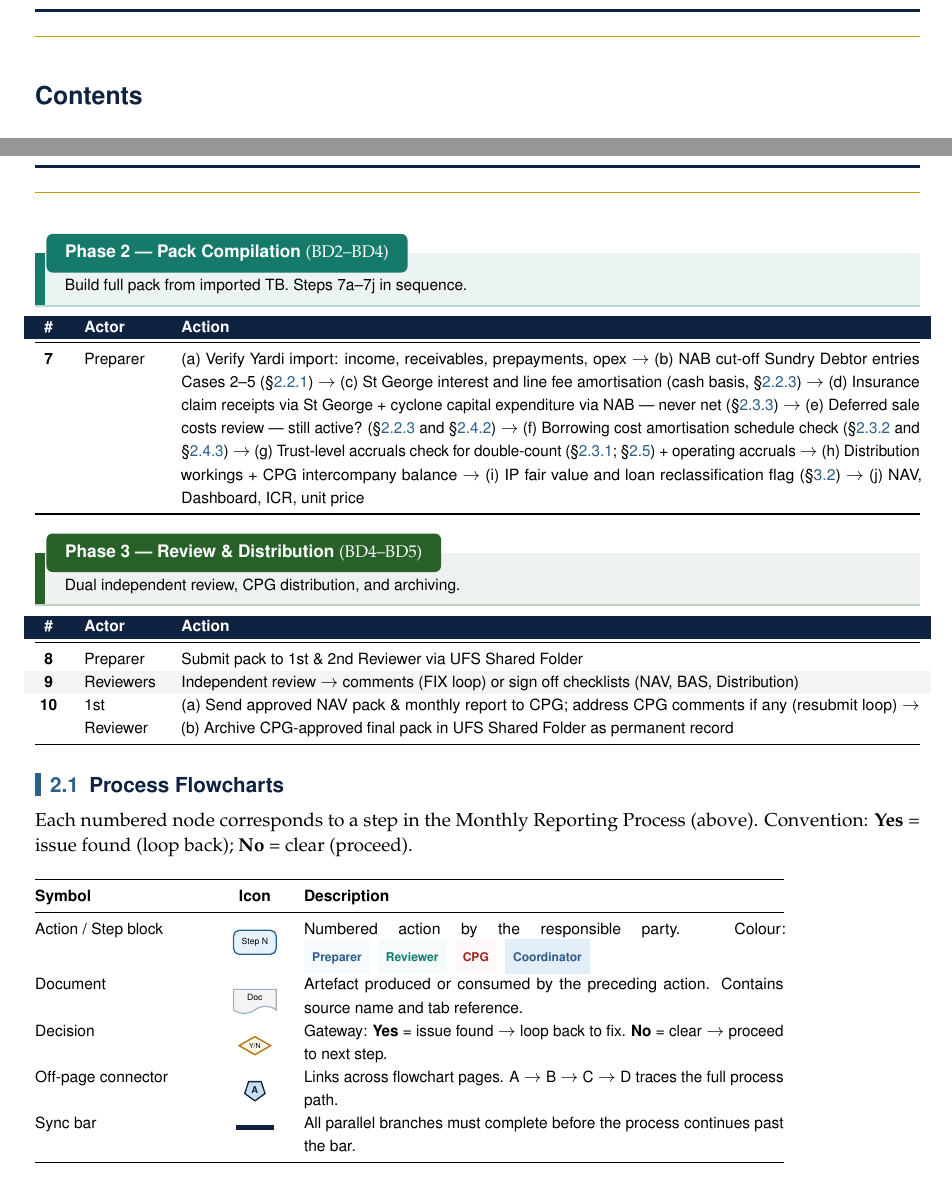
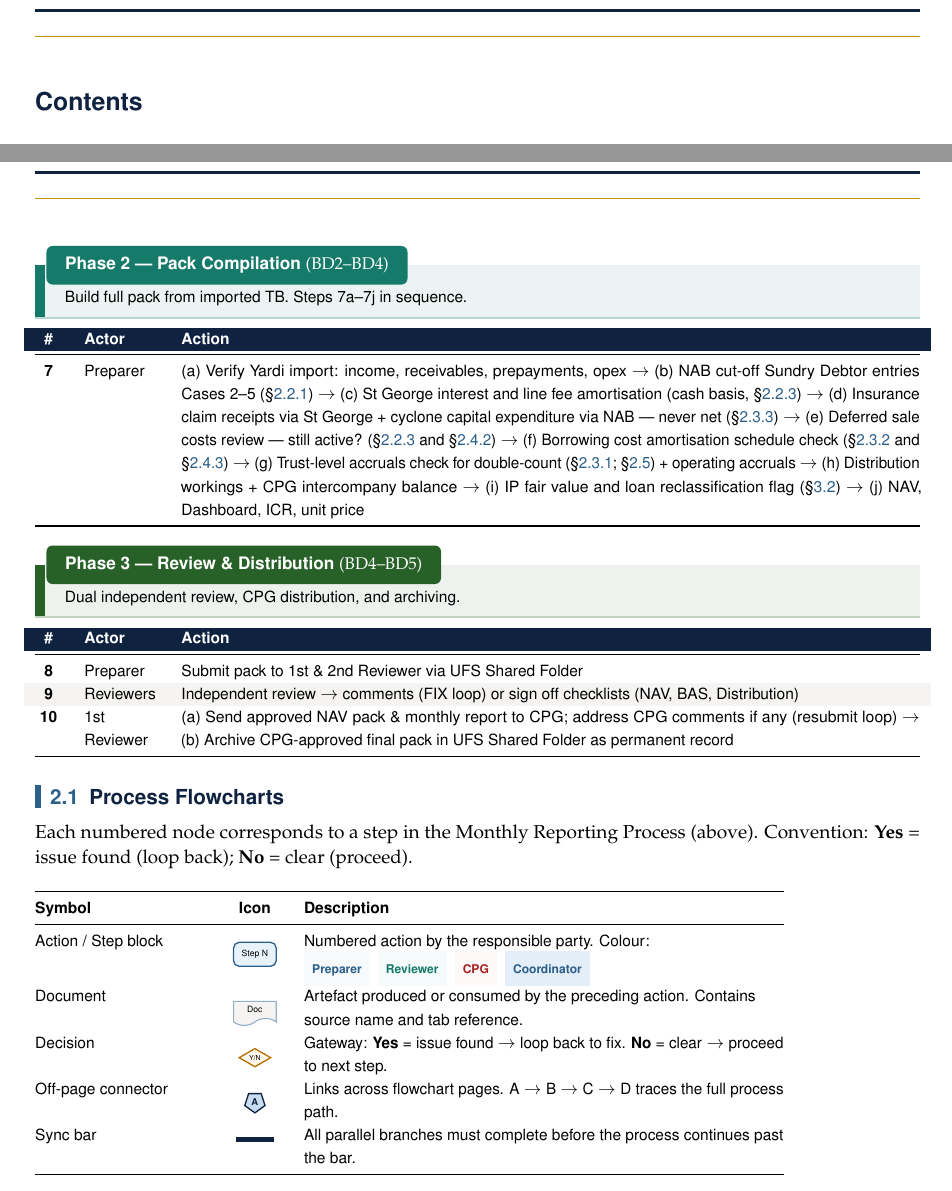
Before and after one commit to AnthonyTTHoangTuan/SOP, a LaTeX document (22_Constance_SOP_v5 (5).tex): two parts of pages 2 and 4 of 35, joined at a grey line, cut so that both start at the same text. Compiled offline with pdfLaTeX.

Commit message:
Update 22_Constance_SOP_v5 (5).tex

```diff
--- a/22_Constance_SOP_v5 (5).tex
+++ b/22_Constance_SOP_v5 (5).tex
@@ -112,7 +112,7 @@
 \pagestyle{fancy}
 \fancyhf{}
 \fancyhead[L]{\small\sffamily\textcolor{navy}{\textbf{22 Constance St Unit Trust}}}
-\fancyhead[R]{\small\sffamily\textcolor{textgray}{SOP \textbullet{} v4.0}}
+\fancyhead[R]{\small\sffamily\textcolor{textgray}{SOP \textbullet{} v2.0}}
 \fancyfoot[L]{\small\sffamily\textcolor{textgray}{Confidential \textbullet{} Internal Use Only}}
 \fancyfoot[C]{\small\sffamily\textcolor{gold}{\rule{1.5cm}{0.4pt}\hspace{4pt}\textbf{\thepage\ of \pageref{LastPage}}\hspace{4pt}\rule{1.5cm}{0.4pt}}}
 \fancyfoot[R]{\small\sffamily\textcolor{textgray}{March 2026}}
@@ -124,7 +124,8 @@
   \vspace{1.5pt}%
   \hbox to\headwidth{\color{gold}\leaders\hrule height 0.5pt\hfill}%
 }
-\setlength{\headheight}{28pt}
+\setlength{\headheight}{31.2pt}
+\addtolength{\topmargin}{-3.2pt}
 
 % ===========================
 % CALLOUT BOXES
@@ -380,7 +381,7 @@ Convention: \textbf{Yes}~= issue found (loop back); \textbf{No}~= clear (proceed
 
 \vspace{0.4em}
 \noindent{\small\sffamily
-\begin{tabular}{@{}p{3.2cm} >{\centering\arraybackslash}p{1.0cm} p{9.0cm}@{}}
+\begin{tabular}{@{}p{3.2cm} >{\centering\arraybackslash}p{1.0cm} >{\raggedright\arraybackslash}p{9.0cm}@{}}
 \toprule
 \textbf{Symbol} & \textbf{Icon} & \textbf{Description} \\
 \midrule
```
Also changed, not shown: 22_Constance_SOP_v5 (5).tex (2 more changed lines).
